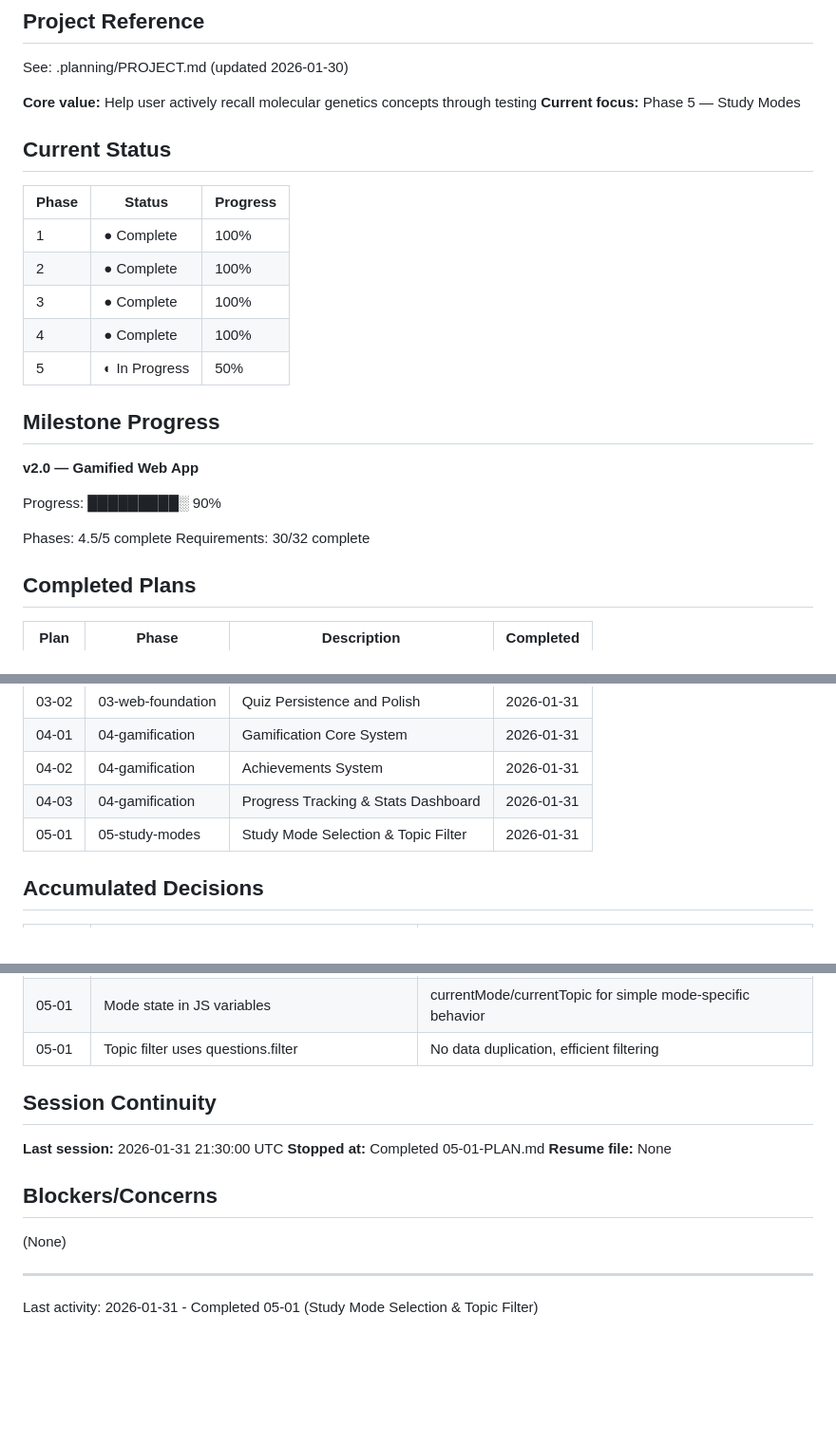
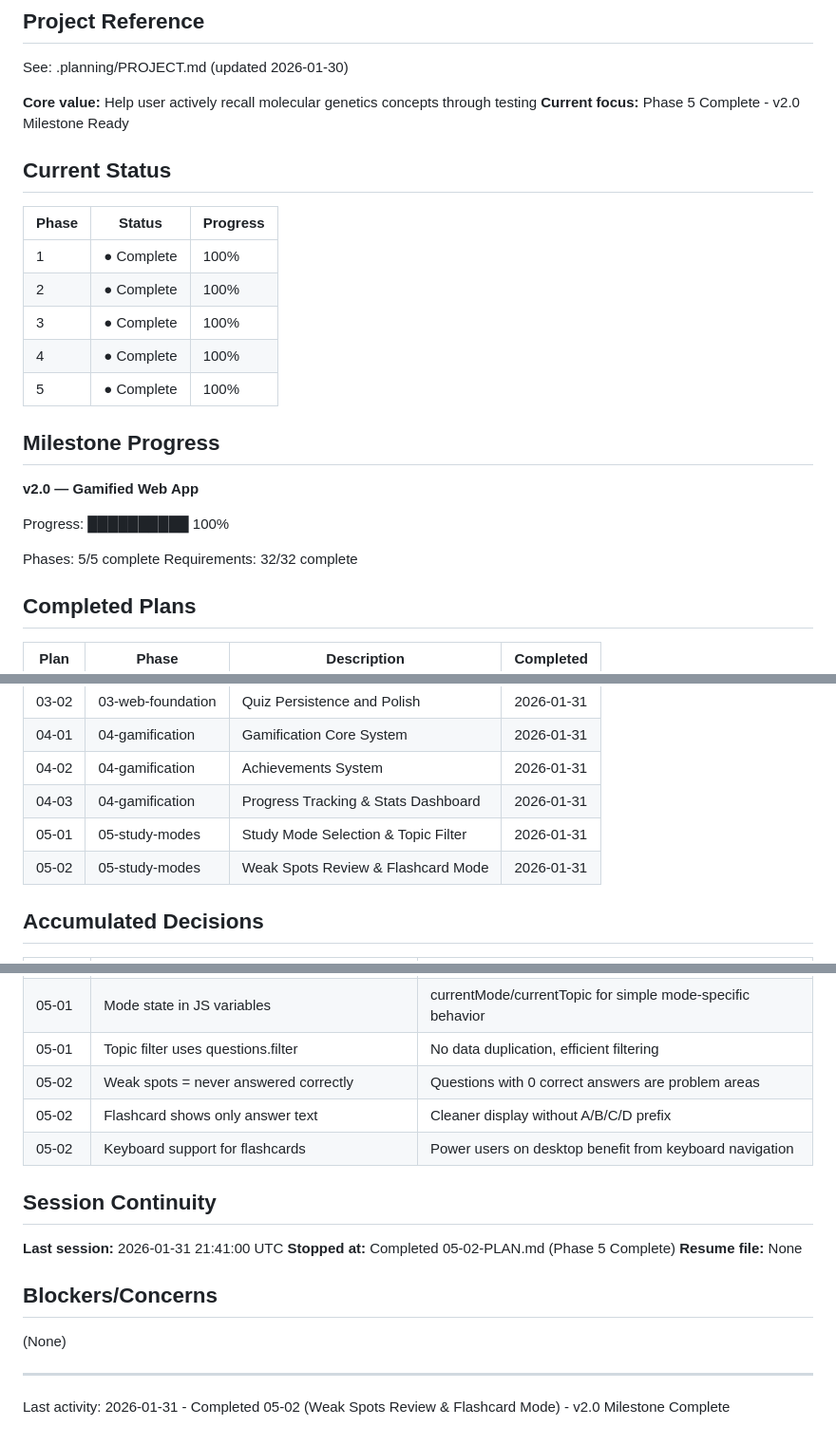
Before and after one commit to lohdylan/molecular-genetics-quiz, a Markdown page: .planning/STATE.md, 3 parts joined by grey strips. Shown at 95% size. GitHub-like rendering; blank space fills up the shorter version.

Commit message:
docs(05-02): complete weak spots and flashcard modes plan
Tasks completed: 2/2
- Task 1: Weak Spots Review Mode (question-level tracking)
- Task 2: Flashcard Study Mode (tap-to-flip)

SUMMARY: .planning/phases/05-study-modes/05-02-SUMMARY.md

```diff
--- a/.planning/STATE.md
+++ b/.planning/STATE.md
@@ -5,7 +5,7 @@
 See: .planning/PROJECT.md (updated 2026-01-30)
 
 **Core value:** Help user actively recall molecular genetics concepts through testing
-**Current focus:** Phase 5 — Study Modes
+**Current focus:** Phase 5 Complete - v2.0 Milestone Ready
 
 ## Current Status
 
@@ -15,16 +15,16 @@ See: .planning/PROJECT.md (updated 2026-01-30)
 | 2 | ● Complete | 100% |
 | 3 | ● Complete | 100% |
 | 4 | ● Complete | 100% |
-| 5 | ◐ In Progress | 50% |
+| 5 | ● Complete | 100% |
 
 ## Milestone Progress
 
 **v2.0 — Gamified Web App**
 
-Progress: █████████░ 90%
+Progress: ██████████ 100%
 
-Phases: 4.5/5 complete
-Requirements: 30/32 complete
+Phases: 5/5 complete
+Requirements: 32/32 complete
 
 ## Completed Plans
 
@@ -37,6 +37,7 @@ Requirements: 30/32 complete
 | 04-02 | 04-gamification | Achievements System | 2026-01-31 |
 | 04-03 | 04-gamification | Progress Tracking & Stats Dashboard | 2026-01-31 |
 | 05-01 | 05-study-modes | Study Mode Selection & Topic Filter | 2026-01-31 |
+| 05-02 | 05-study-modes | Weak Spots Review & Flashcard Mode | 2026-01-31 |
 
 ## Accumulated Decisions
 
@@ -61,11 +62,14 @@ Requirements: 30/32 complete
 | 05-01 | Home screen as default view | Users should choose study mode before starting |
 | 05-01 | Mode state in JS variables | currentMode/currentTopic for simple mode-specific behavior |
 | 05-01 | Topic filter uses questions.filter | No data duplication, efficient filtering |
+| 05-02 | Weak spots = never answered correctly | Questions with 0 correct answers are problem areas |
+| 05-02 | Flashcard shows only answer text | Cleaner display without A/B/C/D prefix |
+| 05-02 | Keyboard support for flashcards | Power users on desktop benefit from keyboard navigation |
 
 ## Session Continuity
 
-**Last session:** 2026-01-31 21:30:00 UTC
-**Stopped at:** Completed 05-01-PLAN.md
+**Last session:** 2026-01-31 21:41:00 UTC
+**Stopped at:** Completed 05-02-PLAN.md (Phase 5 Complete)
 **Resume file:** None
 
 ## Blockers/Concerns
@@ -73,4 +77,4 @@ Requirements: 30/32 complete
 (None)
 
 ---
-Last activity: 2026-01-31 - Completed 05-01 (Study Mode Selection & Topic Filter)
+Last activity: 2026-01-31 - Completed 05-02 (Weak Spots Review & Flashcard Mode) - v2.0 Milestone Complete
```
Also changed, not shown: 1 other file.
